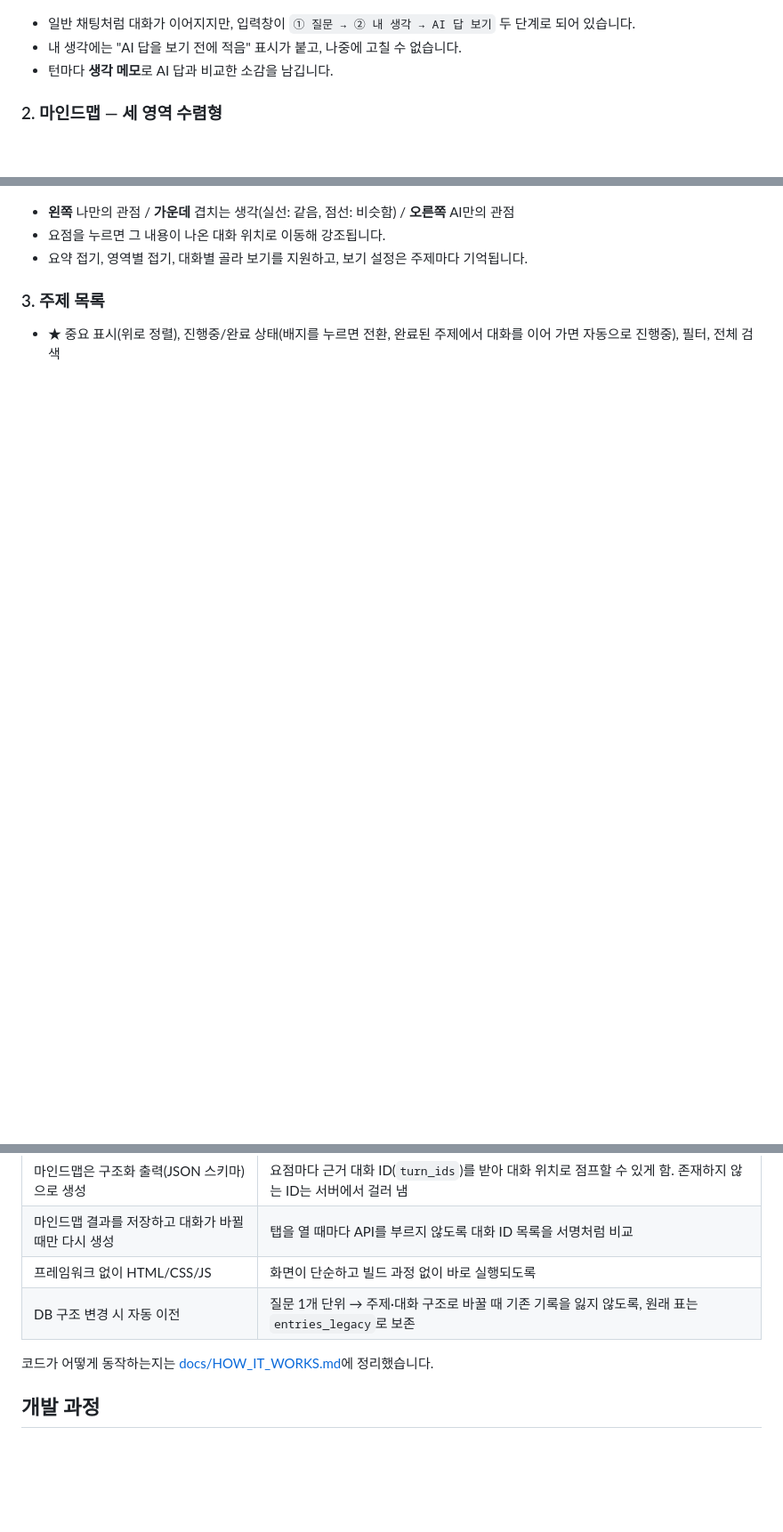
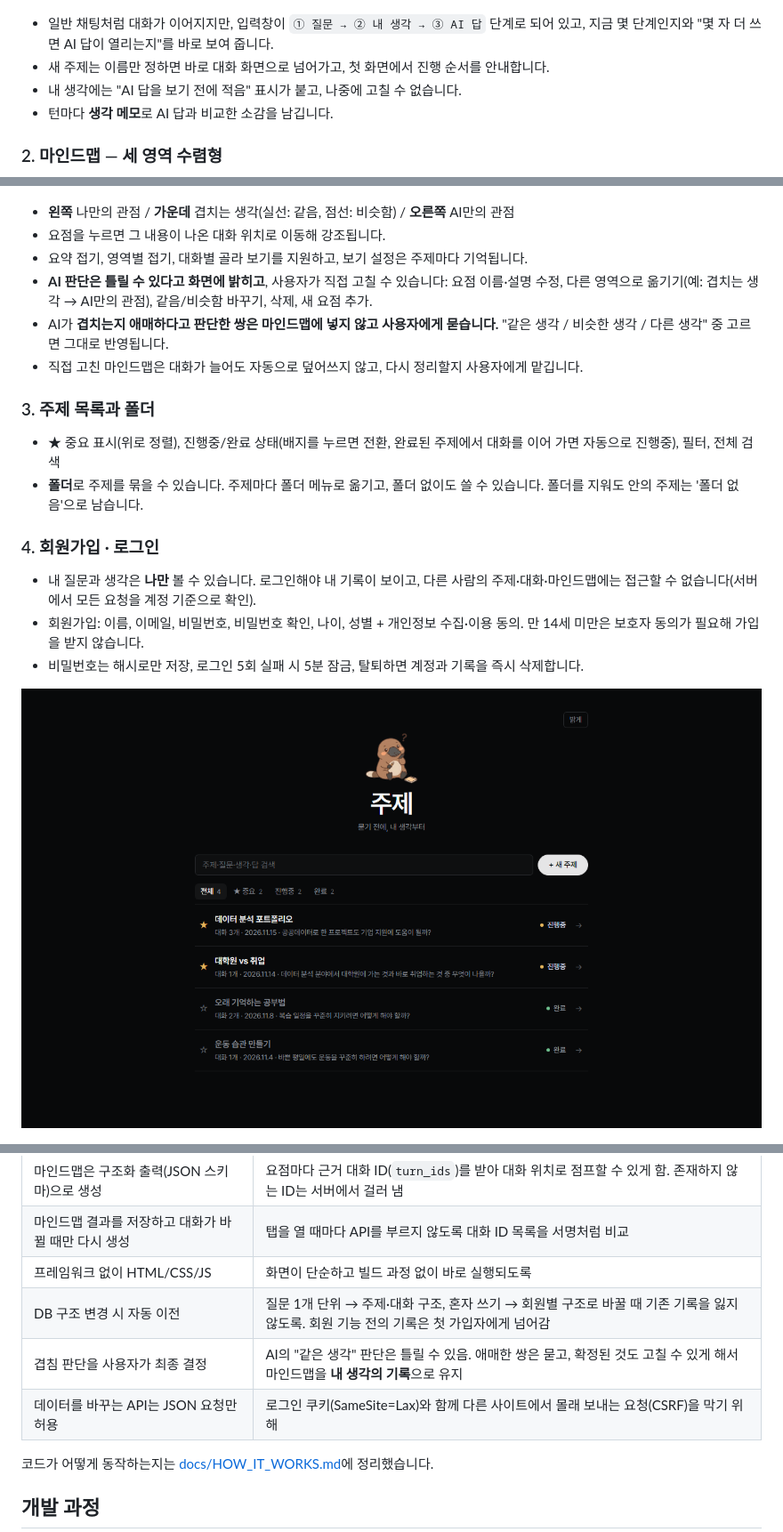
Before and after one commit to dahye292/before-blank, a Markdown page: README.md, 3 parts joined by grey strips. Shown at 89% size. GitHub-like rendering; blank space fills up the shorter version.

```diff
--- a/README.md
+++ b/README.md
@@ -22,7 +30,8 @@ AI가 답을 잘 주는 것과 별개로, **생각의 주도권**이 나에게
 ### 1. 대화 — 질문 · 내 생각 · AI 답이 한 세트
 ![대화 탭](docs/screenshots/chat.png)
 
-- 일반 채팅처럼 대화가 이어지지만, 입력창이 `① 질문 → ② 내 생각 → AI 답 보기` 두 단계로 되어 있습니다.
+- 일반 채팅처럼 대화가 이어지지만, 입력창이 `① 질문 → ② 내 생각 → ③ AI 답` 단계로 되어 있고, 지금 몇 단계인지와 "몇 자 더 쓰면 AI 답이 열리는지"를 바로 보여 줍니다.
+- 새 주제는 이름만 정하면 바로 대화 화면으로 넘어가고, 첫 화면에서 진행 순서를 안내합니다.
 - 내 생각에는 "AI 답을 보기 전에 적음" 표시가 붙고, 나중에 고칠 수 없습니다.
 - 턴마다 **생각 메모**로 AI 답과 비교한 소감을 남깁니다.
 
@@ -32,9 +41,20 @@ AI가 답을 잘 주는 것과 별개로, **생각의 주도권**이 나에게
 - **왼쪽** 나만의 관점 / **가운데** 겹치는 생각(실선: 같음, 점선: 비슷함) / **오른쪽** AI만의 관점
 - 요점을 누르면 그 내용이 나온 대화 위치로 이동해 강조됩니다.
 - 요약 접기, 영역별 접기, 대화별 골라 보기를 지원하고, 보기 설정은 주제마다 기억됩니다.
+- **AI 판단은 틀릴 수 있다고 화면에 밝히고**, 사용자가 직접 고칠 수 있습니다: 요점 이름·설명 수정, 다른 영역으로 옮기기(예: 겹치는 생각 → AI만의 관점), 같음/비슷함 바꾸기, 삭제, 새 요점 추가.
+- AI가 **겹치는지 애매하다고 판단한 쌍은 마인드맵에 넣지 않고 사용자에게 묻습니다.** "같은 생각 / 비슷한 생각 / 다른 생각" 중 고르면 그대로 반영됩니다.
+- 직접 고친 마인드맵은 대화가 늘어도 자동으로 덮어쓰지 않고, 다시 정리할지 사용자에게 맡깁니다.
 
-### 3. 주제 목록
+### 3. 주제 목록과 폴더
 - ★ 중요 표시(위로 정렬), 진행중/완료 상태(배지를 누르면 전환, 완료된 주제에서 대화를 이어 가면 자동으로 진행중), 필터, 전체 검색
+- **폴더**로 주제를 묶을 수 있습니다. 주제마다 폴더 메뉴로 옮기고, 폴더 없이도 쓸 수 있습니다. 폴더를 지워도 안의 주제는 '폴더 없음'으로 남습니다.
+
+### 4. 회원가입 · 로그인
+- 내 질문과 생각은 **나만** 볼 수 있습니다. 로그인해야 내 기록이 보이고, 다른 사람의 주제·대화·마인드맵에는 접근할 수 없습니다(서버에서 모든 요청을 계정 기준으로 확인).
+- 회원가입: 이름, 이메일, 비밀번호, 비밀번호 확인, 나이, 성별 + 개인정보 수집·이용 동의. 만 14세 미만은 보호자 동의가 필요해 가입을 받지 않습니다.
+- 비밀번호는 해시로만 저장, 로그인 5회 실패 시 5분 잠금, 탈퇴하면 계정과 기록을 즉시 삭제합니다.
+
+![주제 목록](docs/screenshots/home.png)
 
 <img src="docs/screenshots/mobile-home.png" alt="모바일 화면" width="260">
 
@@ -49,7 +69,9 @@ AI가 답을 잘 주는 것과 별개로, **생각의 주도권**이 나에게
 | 마인드맵은 구조화 출력(JSON 스키마)으로 생성 | 요점마다 근거 대화 ID(`turn_ids`)를 받아 대화 위치로 점프할 수 있게 함. 존재하지 않는 ID는 서버에서 걸러 냄 |
 | 마인드맵 결과를 저장하고 대화가 바뀔 때만 다시 생성 | 탭을 열 때마다 API를 부르지 않도록 대화 ID 목록을 서명처럼 비교 |
 | 프레임워크 없이 HTML/CSS/JS | 화면이 단순하고 빌드 과정 없이 바로 실행되도록 |
-| DB 구조 변경 시 자동 이전 | 질문 1개 단위 → 주제·대화 구조로 바꿀 때 기존 기록을 잃지 않도록, 원래 표는 `entries_legacy`로 보존 |
+| DB 구조 변경 시 자동 이전 | 질문 1개 단위 → 주제·대화 구조, 혼자 쓰기 → 회원별 구조로 바꿀 때 기존 기록을 잃지 않도록. 회원 기능 전의 기록은 첫 가입자에게 넘어감 |
+| 겹침 판단을 사용자가 최종 결정 | AI의 "같은 생각" 판단은 틀릴 수 있음. 애매한 쌍은 묻고, 확정된 것도 고칠 수 있게 해서 마인드맵을 **내 생각의 기록**으로 유지 |
+| 데이터를 바꾸는 API는 JSON 요청만 허용 | 로그인 쿠키(SameSite=Lax)와 함께 다른 사이트에서 몰래 보내는 요청(CSRF)을 막기 위해 |
 
 코드가 어떻게 동작하는지는 [docs/HOW_IT_WORKS.md](docs/HOW_IT_WORKS.md)에 정리했습니다.
 
```
Also changed, not shown: other parts of README.md (+18 -5 lines), docs/HOW_IT_WORKS.md (+24 -0 lines), docs/screenshots/login.png (added), 4 other files.
